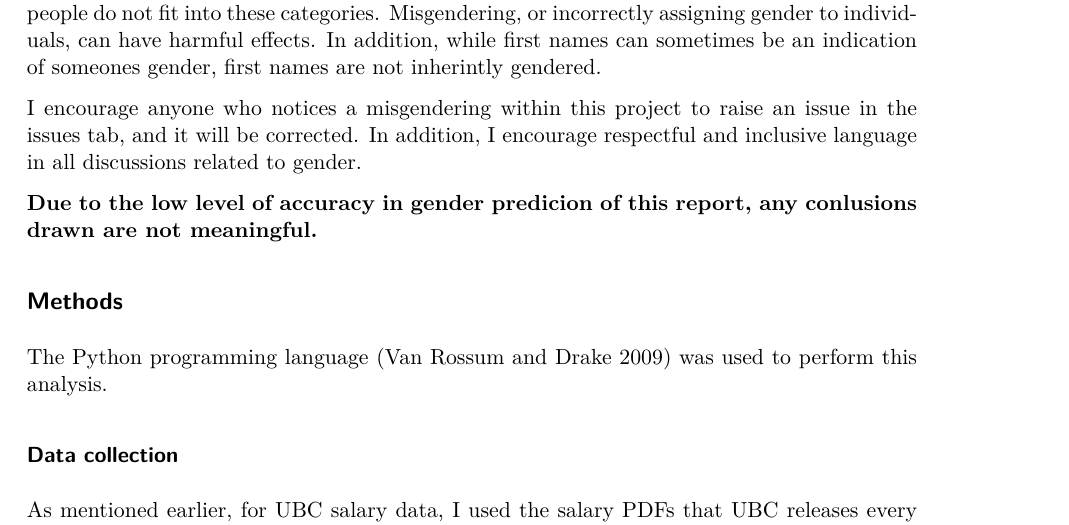
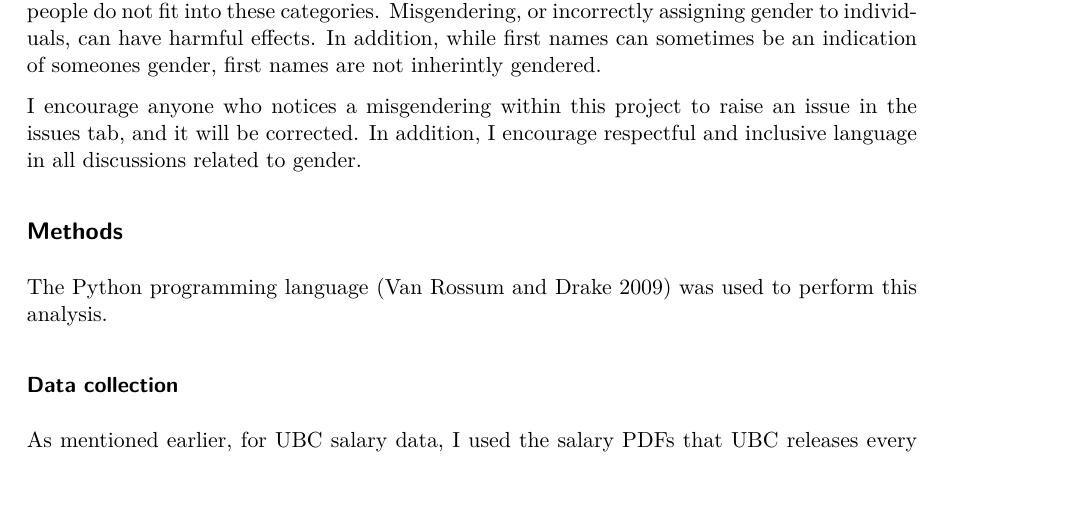
Before and after one commit to jjadeb/UBCSalary, a Quarto document (reports/UBC_salary_report.qmd): part of page 2 of 7 before the commit and part of page 2 of 6 after it, cut so that both start at the same text, the shorter picture padded with empty space. The pictures show the output file reports/UBC_salary_report.pdf that the author committed with the source.

Commit message:
update pdf

```diff
--- a/reports/UBC_salary_report.qmd
+++ b/reports/UBC_salary_report.qmd
@@ -41,9 +41,6 @@ Gender data was inferred using first names of staff members. In order to guess g
 In this project first names are used to guess whether someone is "male" or "female". Many people do not fit into these categories. Misgendering, or incorrectly assigning gender to individuals, can have harmful effects. In addition, while first names can sometimes be an indication of someones gender, first names are not inherintly gendered.
 
 I encourage anyone who notices a misgendering within this project to raise an issue in the issues tab, and it will be corrected. In addition, I encourage respectful and inclusive language in all discussions related to gender.
-
-**Due to the low level of accuracy in gender predicion of this report, any conlusions drawn are not meaningful.**
-
 
 ## Methods
 
```
Also changed, not shown: reports/UBC_salary_report.pdf.
